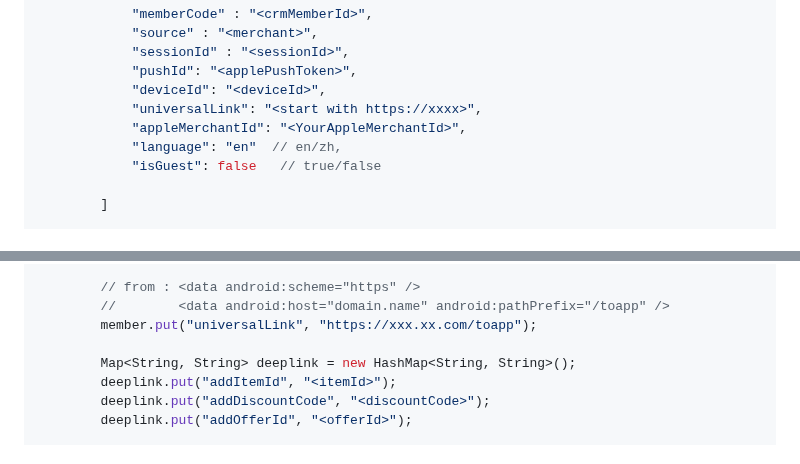
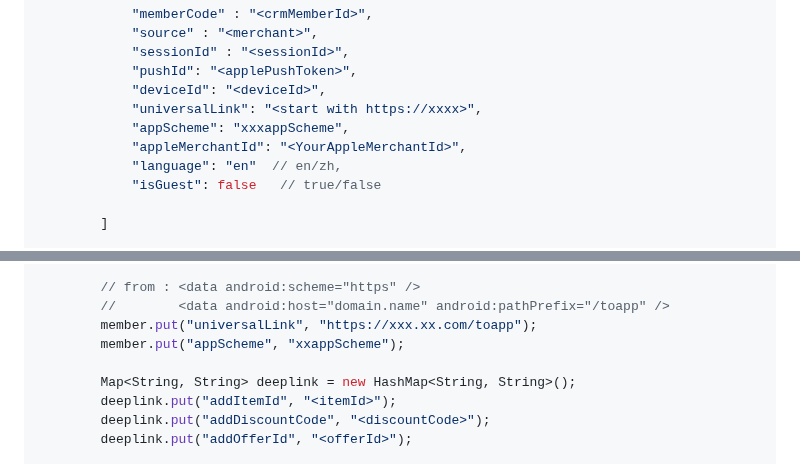
Before and after one commit to AigensTechnology/AigensSdkCore, a Markdown page: README.md, 2 parts joined by grey strips. Drawn GitHub-style.

Commit message:
feat: add appScheme

```diff
--- a/README.md
+++ b/README.md
@@ -254,6 +254,7 @@ class ViewController: UIViewController {
             "pushId": "<applePushToken>",
             "deviceId": "<deviceId>",
             "universalLink": "<start with https://xxxx>",
+            "appScheme": "xxxappScheme",
             "appleMerchantId": "<YourAppleMerchantId>",
             "language": "en"  // en/zh,
             "isGuest": false   // true/false
@@ -314,6 +315,7 @@ import com.aigens.sdk.WebContainerActivity;
         // from : <data android:scheme="https" />
         //        <data android:host="domain.name" android:pathPrefix="/toapp" />
         member.put("universalLink", "https://xxx.xx.com/toapp");
+        member.put("appScheme", "xxappScheme");
 
         Map<String, String> deeplink = new HashMap<String, String>();
         deeplink.put("addItemId", "<itemId>");
```
